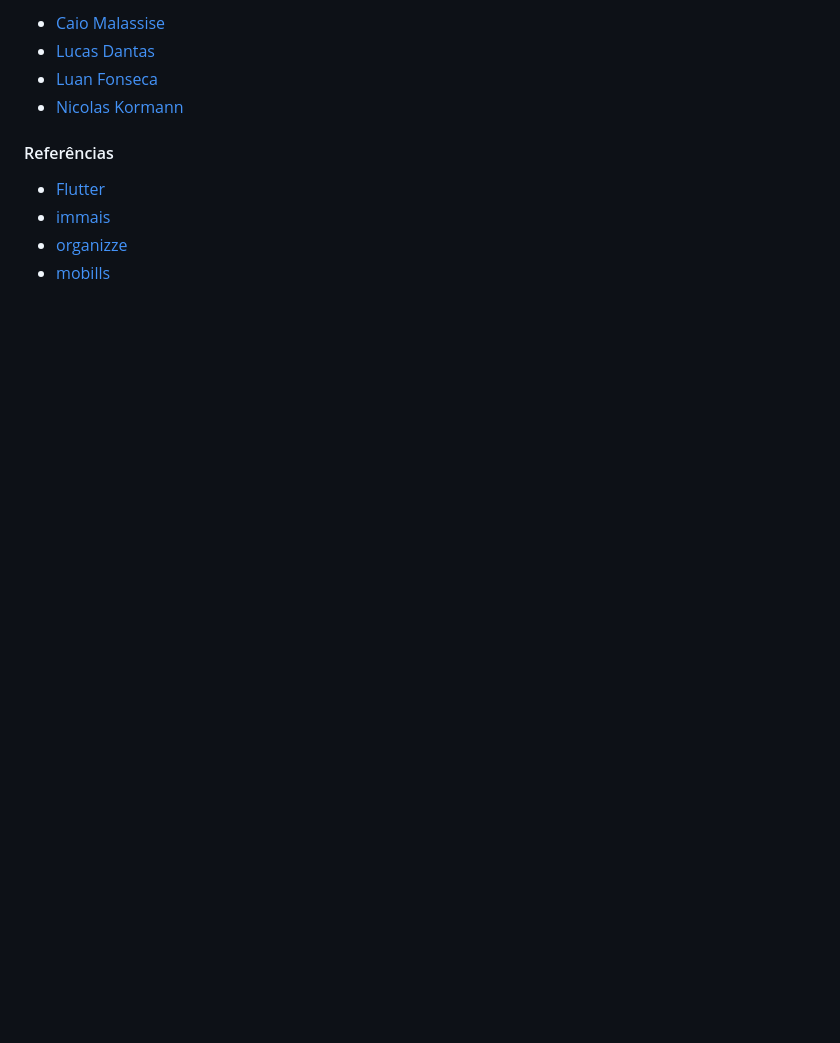
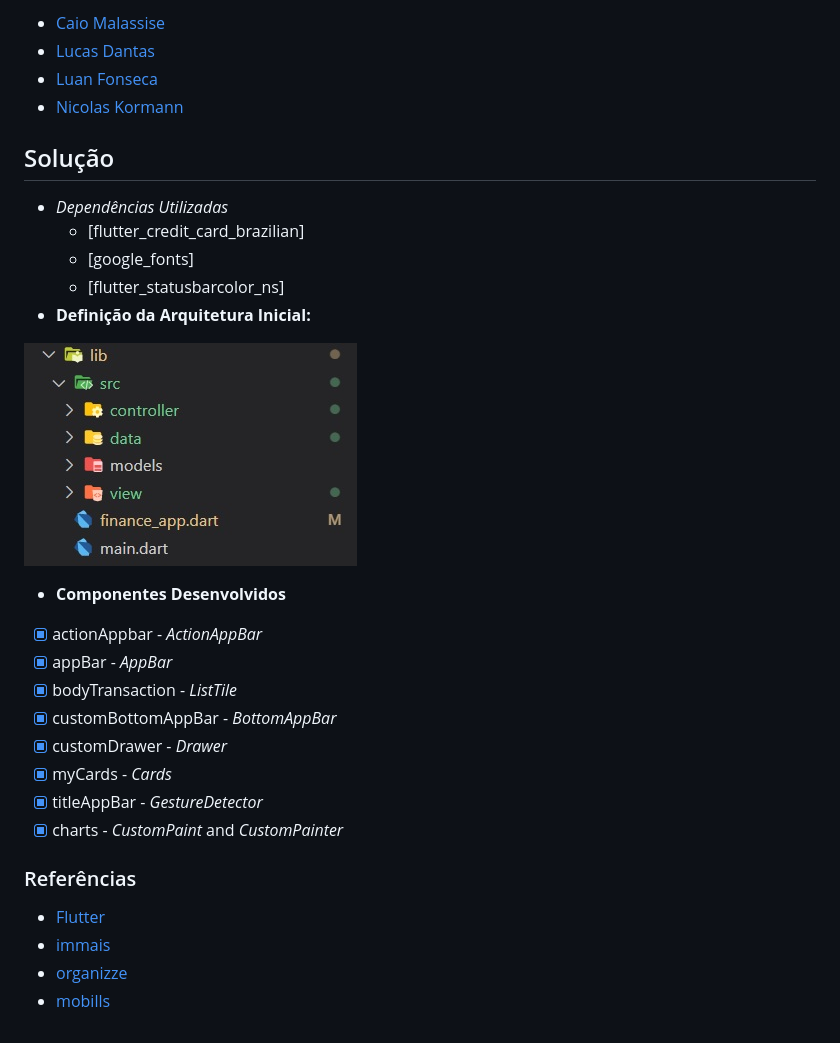
Before and after one commit to Luanftg/PIT01GP01, a Markdown page: README.md, the part around the change printed below. Rendered like a GitHub page; pictures changed too: Sprints/arquitetura.jpg (added); blank space fills up the shorter version.

Commit message:
[config]: update README

```diff
--- a/README.md
+++ b/README.md
@@ -11,7 +17,28 @@
 - [Luan Fonseca](https://github.com/Luanftg)
 - [Nicolas Kormann](https://github.com/nicolasKormann)
 
-#### Referências
+## Solução
+
+- *Dependências Utilizadas*
+  - [flutter_credit_card_brazilian]
+  - [google_fonts]
+  - [flutter_statusbarcolor_ns]
+- **Definição da Arquitetura Inicial:**
+
+![Definição da Arquitetura Inicial](Sprints/arquitetura.jpg)
+
+- **Componentes Desenvolvidos**
+
+- [x] actionAppbar - *ActionAppBar*
+- [x] appBar - *AppBar*
+- [x] bodyTransaction - *ListTile*
+- [x] customBottomAppBar - *BottomAppBar*
+- [x] customDrawer - *Drawer*
+- [x] myCards - *Cards*
+- [x] titleAppBar - *GestureDetector*
+- [x] charts - *CustomPaint* and *CustomPainter*
+
+### Referências
 
 - [Flutter](https://flutter.dev/)
 - [immais](https://immais.com/)
```
Also changed, not shown: other parts of README.md (+10 -4 lines).
